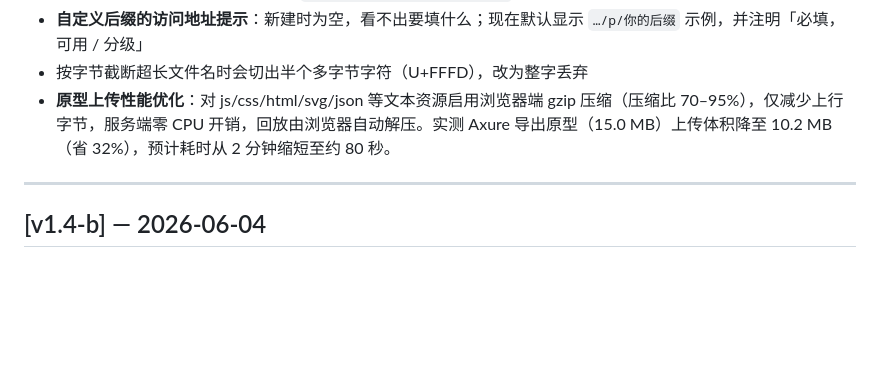
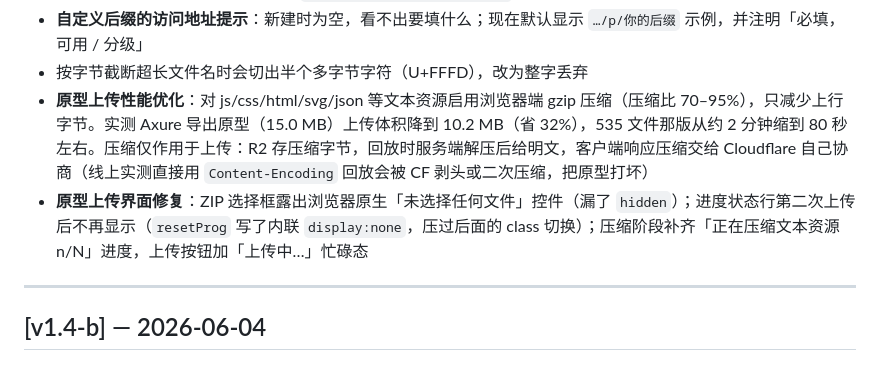
Before and after one commit to framecy/onimg, a Markdown page: CHANGELOG.md, the part around the change. GitHub-like rendering; blank space fills up the shorter version.

Commit message:
docs(changelog): 修正原型上传压缩的描述（回放走明文，压缩只作用于上行）

```diff
--- a/CHANGELOG.md
+++ b/CHANGELOG.md
@@ -55,7 +55,8 @@
   - 后台「页面编辑」弹窗同样的 `overflow-hidden !important` 与高度算法一并修复
 - **自定义后缀的访问地址提示**：新建时为空，看不出要填什么；现在默认显示 `…/p/你的后缀` 示例，并注明「必填，可用 / 分级」
 - 按字节截断超长文件名时会切出半个多字节字符（U+FFFD），改为整字丢弃
-- **原型上传性能优化**：对 js/css/html/svg/json 等文本资源启用浏览器端 gzip 压缩（压缩比 70–95%），仅减少上行字节，服务端零 CPU 开销，回放由浏览器自动解压。实测 Axure 导出原型（15.0 MB）上传体积降至 10.2 MB（省 32%），预计耗时从 2 分钟缩短至约 80 秒。
+- **原型上传性能优化**：对 js/css/html/svg/json 等文本资源启用浏览器端 gzip 压缩（压缩比 70–95%），只减少上行字节。实测 Axure 导出原型（15.0 MB）上传体积降到 10.2 MB（省 32%），535 文件那版从约 2 分钟缩到 80 秒左右。压缩仅作用于上传：R2 存压缩字节，回放时服务端解压后给明文，客户端响应压缩交给 Cloudflare 自己协商（线上实测直接用 `Content-Encoding` 回放会被 CF 剥头或二次压缩，把原型打坏）
+- **原型上传界面修复**：ZIP 选择框露出浏览器原生「未选择任何文件」控件（漏了 `hidden`）；进度状态行第二次上传后不再显示（`resetProg` 写了内联 `display:none`，压过后面的 class 切换）；压缩阶段补齐「正在压缩文本资源 n/N」进度，上传按钮加「上传中…」忙碌态
 
 ---
 
```
